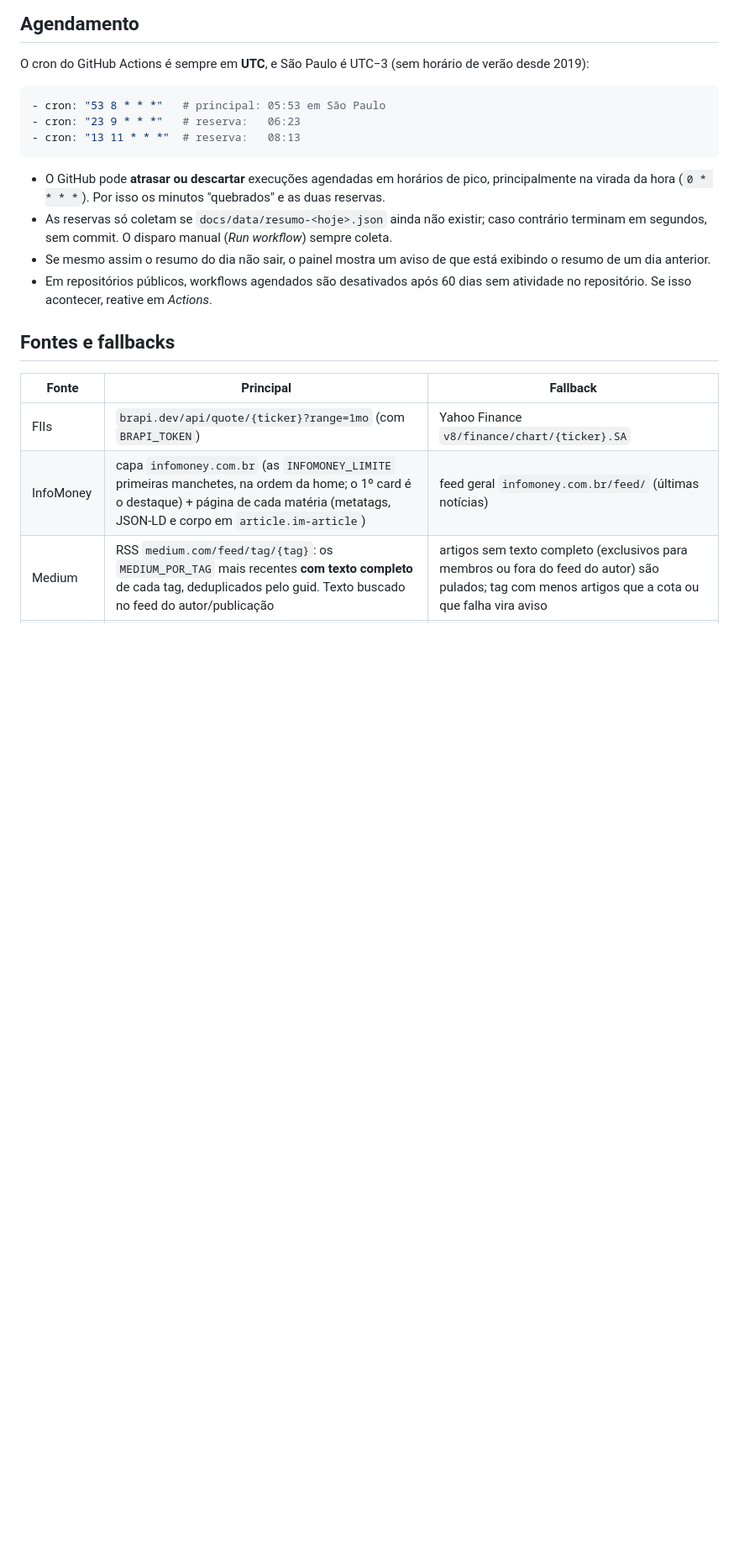
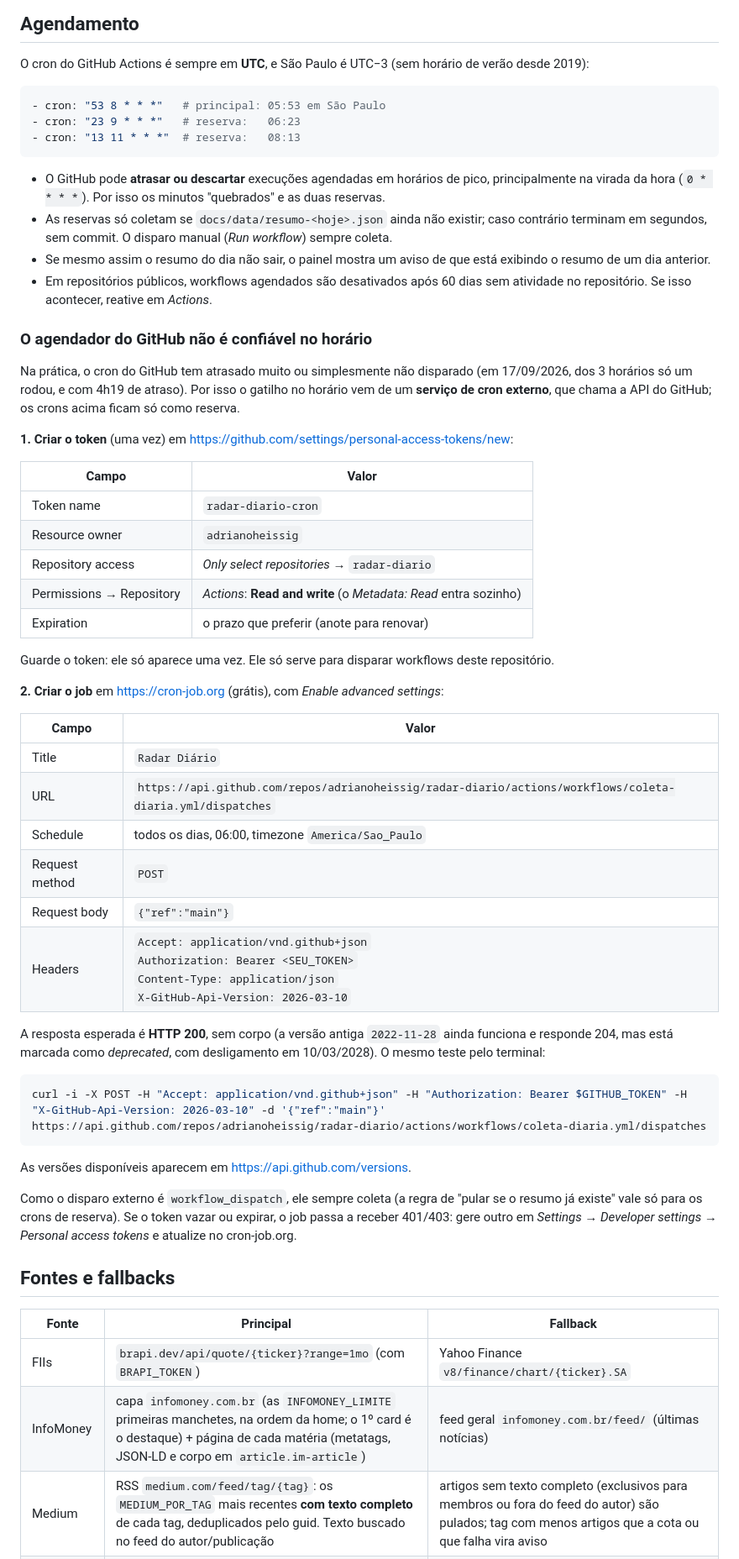
Before and after one commit to adrianoheissig/radar-diario, a Markdown page: README.md, the part around one of its changes. Shown at 84% size. Rendered like a GitHub page; blank space fills up the shorter version.

Commit message:
README: gatilho diário por cron externo
O agendador do GitHub atrasou (4h19) ou não disparou nos dois primeiros dias.
O horário passa a vir de um cron externo chamando workflow_dispatch; os crons
do Actions ficam como reserva.

Co-Authored-By: Claude Opus 5 <noreply@anthropic.com>

````diff
--- a/README.md
+++ b/README.md
@@ -99,6 +100,43 @@ O cron do GitHub Actions é sempre em **UTC**, e São Paulo é UTC−3 (sem hor
 - Se mesmo assim o resumo do dia não sair, o painel mostra um aviso de que está exibindo o resumo de um dia anterior.
 - Em repositórios públicos, workflows agendados são desativados após 60 dias sem atividade no repositório. Se isso acontecer, reative em *Actions*.
 
+### O agendador do GitHub não é confiável no horário
+
+Na prática, o cron do GitHub tem atrasado muito ou simplesmente não disparado (em 17/09/2026, dos 3 horários só um rodou, e com 4h19 de atraso). Por isso o gatilho no horário vem de um **serviço de cron externo**, que chama a API do GitHub; os crons acima ficam só como reserva.
+
+**1. Criar o token** (uma vez) em <https://github.com/settings/personal-access-tokens/new>:
+
+| Campo | Valor |
+|---|---|
+| Token name | `radar-diario-cron` |
+| Resource owner | `adrianoheissig` |
+| Repository access | *Only select repositories* → `radar-diario` |
+| Permissions → Repository | *Actions*: **Read and write** (o *Metadata: Read* entra sozinho) |
+| Expiration | o prazo que preferir (anote para renovar) |
+
+Guarde o token: ele só aparece uma vez. Ele só serve para disparar workflows deste repositório.
+
+**2. Criar o job** em <https://cron-job.org> (grátis), com *Enable advanced settings*:
+
+| Campo | Valor |
+|---|---|
+| Title | `Radar Diário` |
+| URL | `https://api.github.com/repos/adrianoheissig/radar-diario/actions/workflows/coleta-diaria.yml/dispatches` |
+| Schedule | todos os dias, 06:00, timezone `America/Sao_Paulo` |
+| Request method | `POST` |
+| Request body | `{"ref":"main"}` |
+| Headers | `Accept: application/vnd.github+json`<br>`Authorization: Bearer <SEU_TOKEN>`<br>`Content-Type: application/json`<br>`X-GitHub-Api-Version: 2026-03-10` |
+
+A resposta esperada é **HTTP 200**, sem corpo (a versão antiga `2022-11-28` ainda funciona e responde 204, mas está marcada como *deprecated*, com desligamento em 10/03/2028). O mesmo teste pelo terminal:
+
+```bash
+curl -i -X POST -H "Accept: application/vnd.github+json" -H "Authorization: Bearer $GITHUB_TOKEN" -H "X-GitHub-Api-Version: 2026-03-10" -d '{"ref":"main"}' https://api.github.com/repos/adrianoheissig/radar-diario/actions/workflows/coleta-diaria.yml/dispatches
+```
+
+As versões disponíveis aparecem em <https://api.github.com/versions>.
+
+Como o disparo externo é `workflow_dispatch`, ele sempre coleta (a regra de "pular se o resumo já existe" vale só para os crons de reserva). Se o token vazar ou expirar, o job passa a receber 401/403: gere outro em *Settings → Developer settings → Personal access tokens* e atualize no cron-job.org.
+
 ## Fontes e fallbacks
 
 | Fonte | Principal | Fallback |
````
Also changed, not shown: other parts of README.md (+7 -6 lines).
